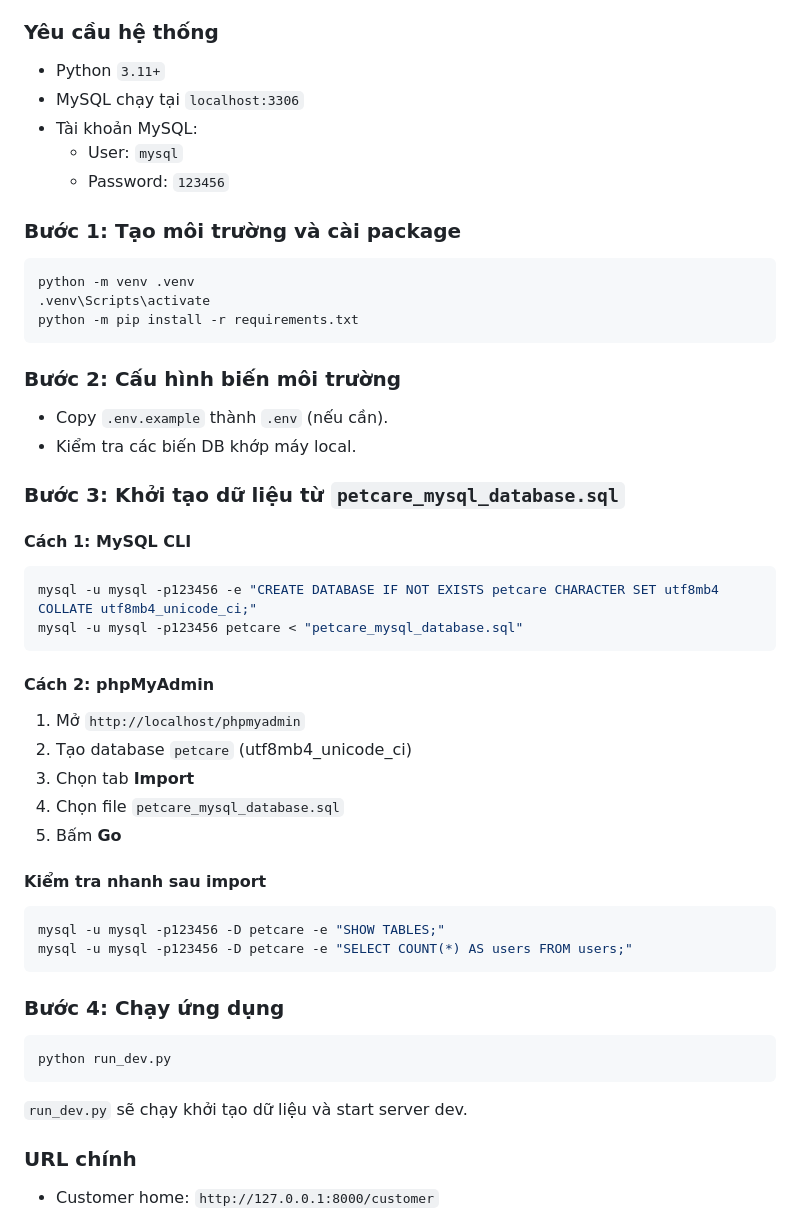
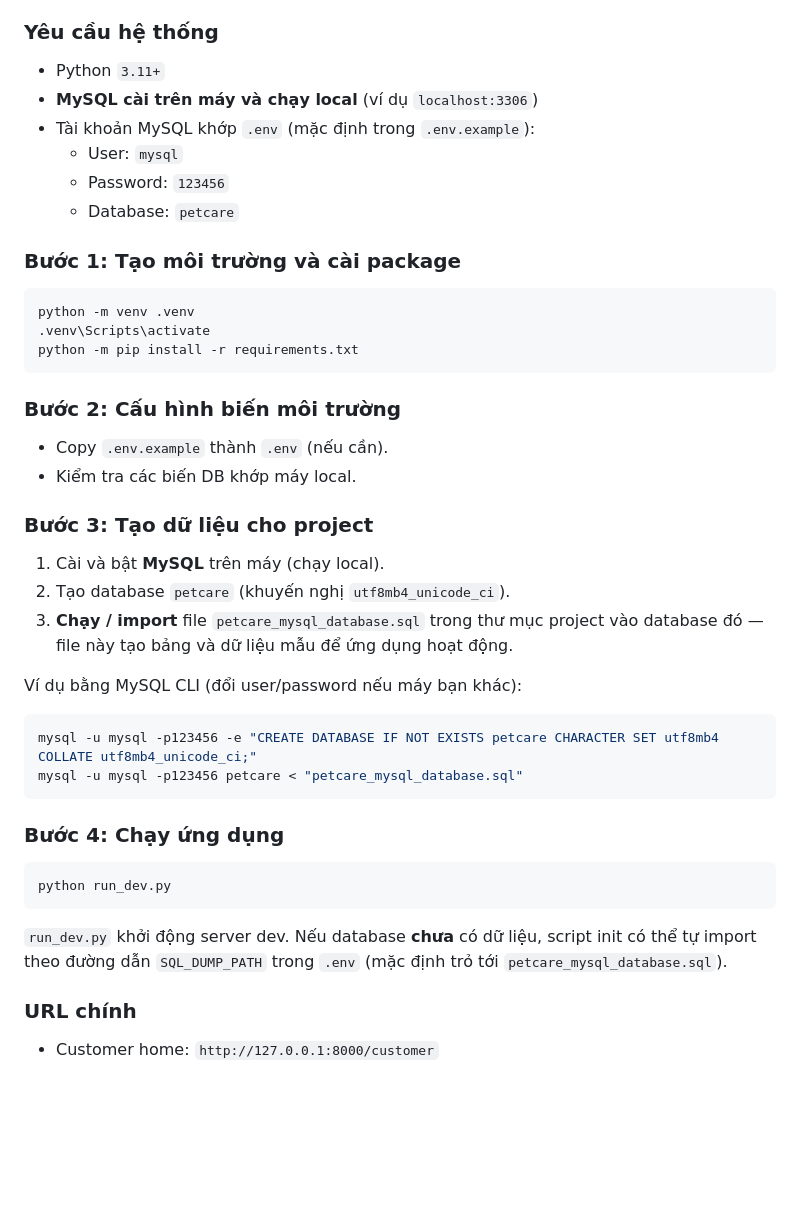
Before and after one commit to cuusoinoi/do-an-python, a Markdown page: README.md, the part around the change. Drawn GitHub-style; blank space fills up the shorter version.

````diff
--- a/README.md
+++ b/README.md
@@ -95,10 +95,11 @@ do_an_python/
 ### Yêu cầu hệ thống
 
 - Python `3.11+`
-- MySQL chạy tại `localhost:3306`
-- Tài khoản MySQL:
+- **MySQL cài trên máy và chạy local** (ví dụ `localhost:3306`)
+- Tài khoản MySQL khớp `.env` (mặc định trong `.env.example`):
   - User: `mysql`
   - Password: `123456`
+  - Database: `petcare`
 
 ### Bước 1: Tạo môi trường và cài package
 
@@ -113,28 +114,17 @@ python -m pip install -r requirements.txt
 - Copy `.env.example` thành `.env` (nếu cần).
 - Kiểm tra các biến DB khớp máy local.
 
-### Bước 3: Khởi tạo dữ liệu từ `petcare_mysql_database.sql`
+### Bước 3: Tạo dữ liệu cho project
 
-#### Cách 1: MySQL CLI
+1. Cài và bật **MySQL** trên máy (chạy local).
+2. Tạo database `petcare` (khuyến nghị `utf8mb4_unicode_ci`).
+3. **Chạy / import** file `petcare_mysql_database.sql` trong thư mục project vào database đó — file này tạo bảng và dữ liệu mẫu để ứng dụng hoạt động.
+
+Ví dụ bằng MySQL CLI (đổi user/password nếu máy bạn khác):
 
 ```bash
 mysql -u mysql -p123456 -e "CREATE DATABASE IF NOT EXISTS petcare CHARACTER SET utf8mb4 COLLATE utf8mb4_unicode_ci;"
 mysql -u mysql -p123456 petcare < "petcare_mysql_database.sql"
-```
-
-#### Cách 2: phpMyAdmin
-
-1. Mở `http://localhost/phpmyadmin`
-2. Tạo database `petcare` (utf8mb4_unicode_ci)
-3. Chọn tab **Import**
-4. Chọn file `petcare_mysql_database.sql`
-5. Bấm **Go**
-
-#### Kiểm tra nhanh sau import
-
-```bash
-mysql -u mysql -p123456 -D petcare -e "SHOW TABLES;"
-mysql -u mysql -p123456 -D petcare -e "SELECT COUNT(*) AS users FROM users;"
 ```
 
 ### Bước 4: Chạy ứng dụng
@@ -143,7 +133,7 @@ mysql -u mysql -p123456 -D petcare -e "SELECT COUNT(*) AS users FROM users;"
 python run_dev.py
 ```
 
-`run_dev.py` sẽ chạy khởi tạo dữ liệu và start server dev.
+`run_dev.py` khởi động server dev. Nếu database **chưa** có dữ liệu, script init có thể tự import theo đường dẫn `SQL_DUMP_PATH` trong `.env` (mặc định trỏ tới `petcare_mysql_database.sql`).
 
 ### URL chính
 
````
